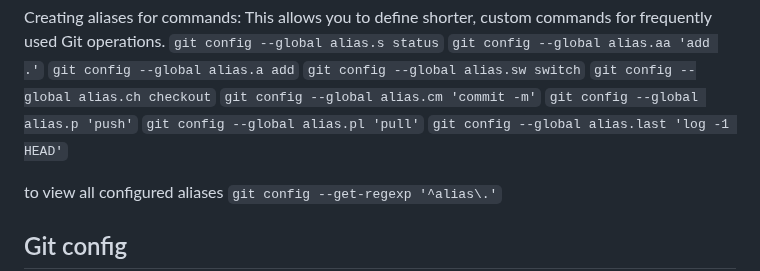
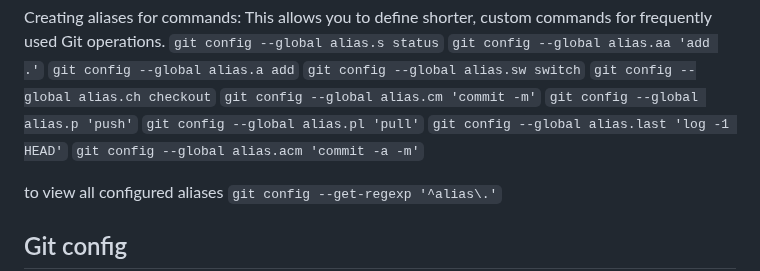
Before and after one commit to Lit-o/BASE, a Markdown page: Git.md, the part around the change. GitHub-like rendering.

Commit message:
add alias acm

```diff
--- a/Git.md
+++ b/Git.md
@@ -60,6 +60,7 @@ Creating aliases for commands: This allows you to define shorter, custom command
 `git config --global alias.p 'push'`
 `git config --global alias.pl 'pull'`
 `git config --global alias.last 'log -1 HEAD'`
+`git config --global alias.acm 'commit -a -m'`
 
 to view all configured aliases
 `git config --get-regexp '^alias\.'`
```
